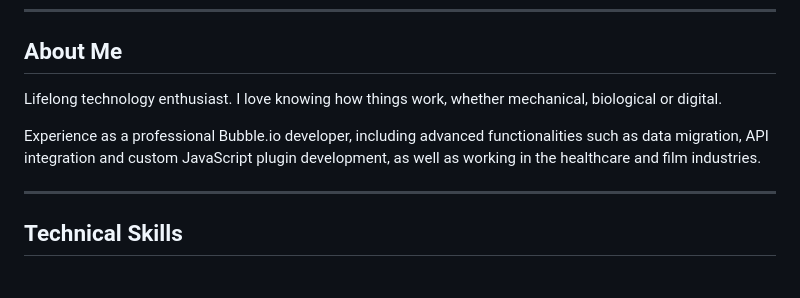
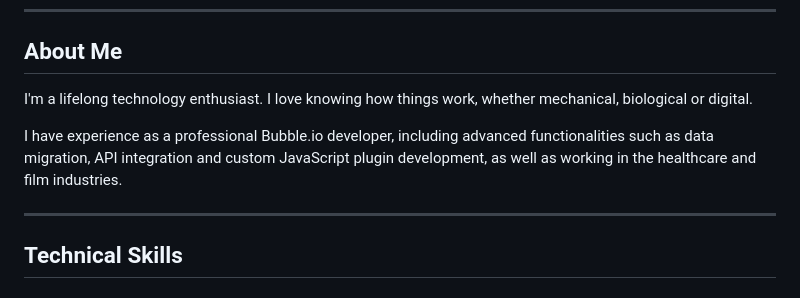
Before and after one commit to mlbrnm/mlbrnm, a Markdown page: README.md, the part around the change. Rendered like a GitHub page.

```diff
--- a/README.md
+++ b/README.md
@@ -9,9 +9,9 @@
 ---
 
 ## About Me
-Lifelong technology enthusiast. I love knowing how things work, whether mechanical, biological or digital.
+I'm a lifelong technology enthusiast. I love knowing how things work, whether mechanical, biological or digital.
 
-Experience as a professional Bubble.io developer, including advanced functionalities such as data migration, API integration and custom JavaScript plugin development, as well as working in the healthcare and film industries.
+I have experience as a professional Bubble.io developer, including advanced functionalities such as data migration, API integration and custom JavaScript plugin development, as well as working in the healthcare and film industries.
 
 ---
 
```
